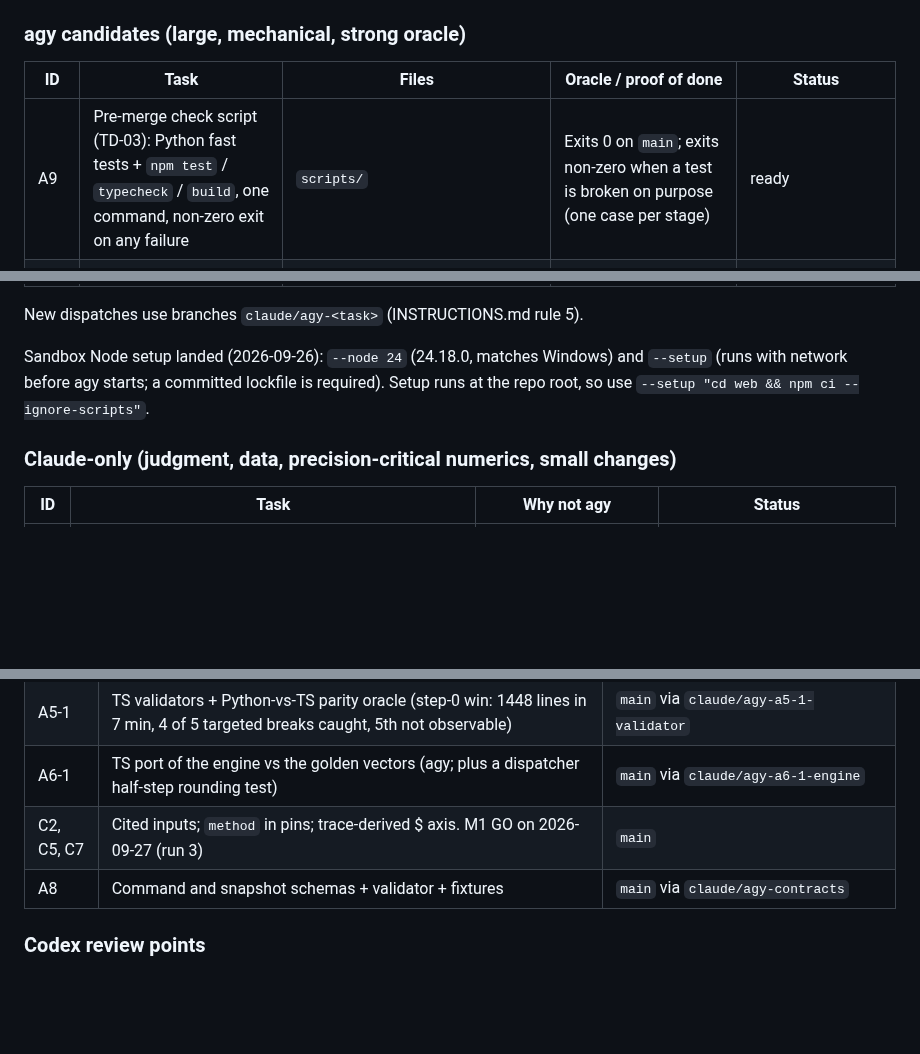
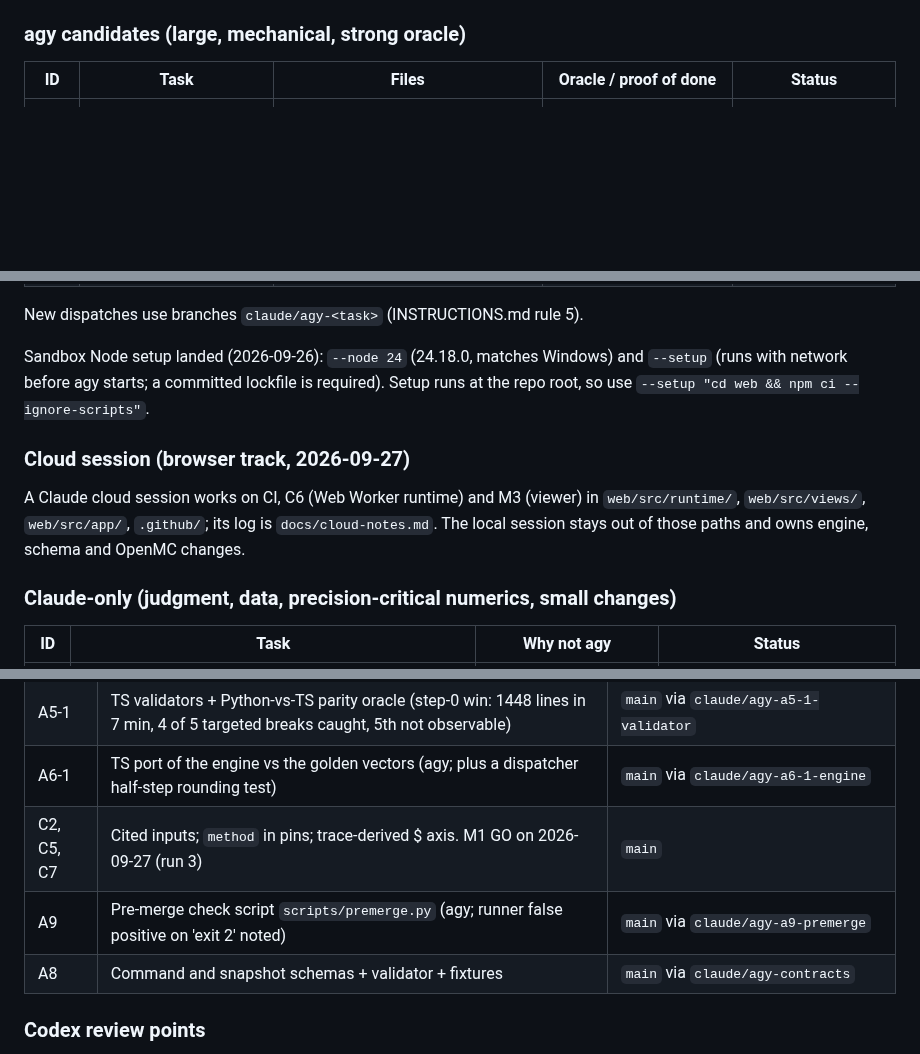
Before and after one commit to bluetyde/raft, a Markdown page: docs/AGENT-TASKS.md, 3 parts joined by grey strips. Drawn GitHub-style; blank space fills up the shorter version.

Commit message:
TODO/board: A9 and the WSL openmc-vr env done; cloud session's lane recorded
Co-Authored-By: Claude Opus 5.5 <noreply@anthropic.com>

```diff
--- a/docs/AGENT-TASKS.md
+++ b/docs/AGENT-TASKS.md
@@ -30,13 +30,16 @@ Status: `ready` (brief can be written now) · `blocked` (needs something first)
 
 | ID | Task | Files | Oracle / proof of done | Status |
 |---|---|---|---|---|
-| A9 | Pre-merge check script (TD-03): Python fast tests + `npm test` / `typecheck` / `build`, one command, non-zero exit on any failure | `scripts/` | Exits 0 on `main`; exits non-zero when a test is broken on purpose (one case per stage) | ready |
 | A10 | Primitive 3D viewer from the library's `geometry` (after the M3 renderer decision; dispatcher adds three.js + lockfile) | `web/src/views/explorer/` | Every primitive of the synthetic core and `triga-jsi-246` rendered and pickable by id; e2e screenshot check | blocked on TD-07 decision |
 | A7 | Scenario schema + validator + fixtures | `schema/scenario.schema.json`, `pipeline/scenario/` | Every invalid fixture gives its expected code | **on hold (user)**. Step 0 failed (spec still moving); the format design is Claude's when resumed |
 
 New dispatches use branches `claude/agy-<task>` (INSTRUCTIONS.md rule 5).
 
 Sandbox Node setup landed (2026-09-26): `--node 24` (24.18.0, matches Windows) and `--setup` (runs with network before agy starts; a committed lockfile is required). Setup runs at the repo root, so use `--setup "cd web && npm ci --ignore-scripts"`.
+
+### Cloud session (browser track, 2026-09-27)
+
+A Claude cloud session works on CI, C6 (Web Worker runtime) and M3 (viewer) in `web/src/runtime/`, `web/src/views/`, `web/src/app/`, `.github/`; its log is `docs/cloud-notes.md`. The local session stays out of those paths and owns engine, schema and OpenMC changes.
 
 ### Claude-only (judgment, data, precision-critical numerics, small changes)
 
@@ -60,6 +63,7 @@ Sandbox Node setup landed (2026-09-26): `--node 24` (24.18.0, matches Windows) a
 | A5-1 | TS validators + Python-vs-TS parity oracle (step-0 win: 1448 lines in 7 min, 4 of 5 targeted breaks caught, 5th not observable) | `main` via `claude/agy-a5-1-validator` |
 | A6-1 | TS port of the engine vs the golden vectors (agy; plus a dispatcher half-step rounding test) | `main` via `claude/agy-a6-1-engine` |
 | C2, C5, C7 | Cited inputs; `method` in pins; trace-derived $ axis. M1 GO on 2026-09-27 (run 3) | `main` |
+| A9 | Pre-merge check script `scripts/premerge.py` (agy; runner false positive on 'exit 2' noted) | `main` via `claude/agy-a9-premerge` |
 | A8 | Command and snapshot schemas + validator + fixtures | `main` via `claude/agy-contracts` |
 
 ### Codex review points
```
Also changed, not shown: TODO.md (+2 -2 lines).
